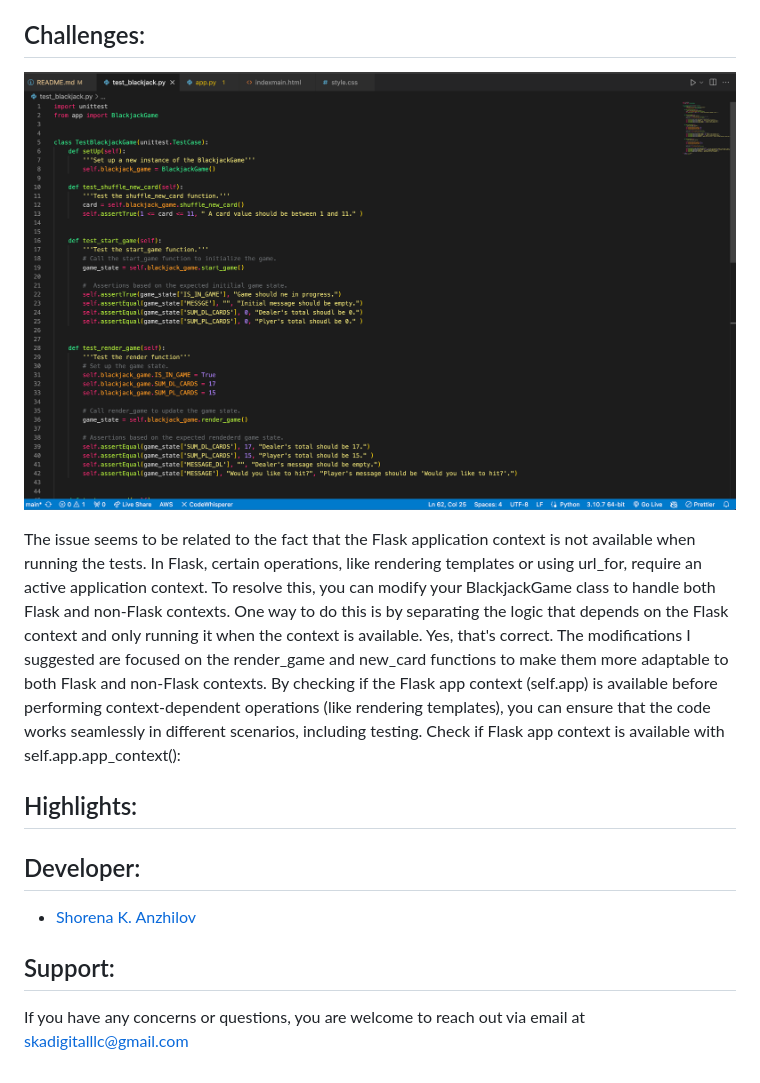
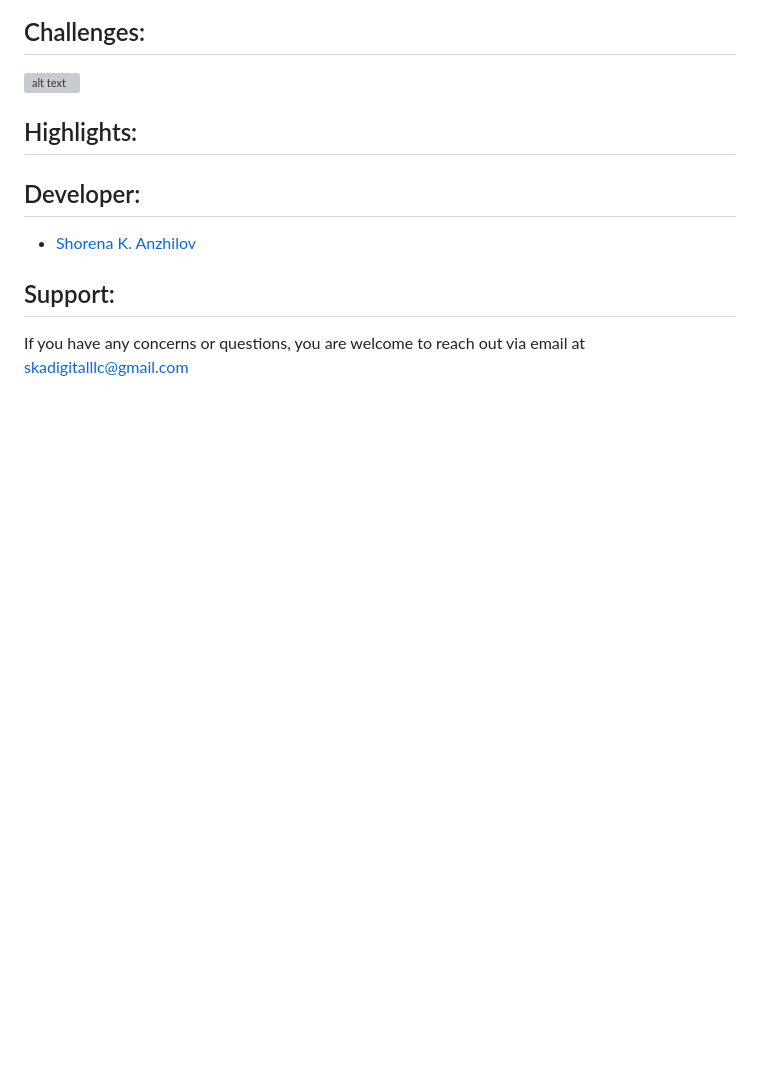
Before and after one commit to ShorenaK/BlackJack-AWS, a Markdown page: README.md, the part around the change. Drawn GitHub-style; pictures changed too: static/images/git_image.png (deleted); blank space fills up the shorter version; grey boxes are pictures that could not be loaded.

```diff
--- a/README.md
+++ b/README.md
@@ -76,9 +76,7 @@ Further align the game with traditional blackjack rules, ensuring a more authent
 ## Challenges:
 ![alt text](/static/images/git_image.png)
 
-The issue seems to be related to the fact that the Flask application context is not available when running the tests. In Flask, certain operations, like rendering templates or using url_for, require an active application context.  To resolve this, you can modify your BlackjackGame class to handle both Flask and non-Flask contexts. One way to do this is by separating the logic that depends on the Flask context and only running it when the context is available.
-Yes, that's correct. The modifications I suggested are focused on the render_game and new_card functions to make them more adaptable to both Flask and non-Flask contexts. By checking if the Flask app context (self.app) is available before performing context-dependent operations (like rendering templates), you can ensure that the code works seamlessly in different scenarios, including testing. Check if Flask app context is available
-with self.app.app_context():
+
 
 ## Highlights:
 
```
Also changed, not shown: static/images/git_self_app1.png (added), static/images/git_self_app2.png (added), static/images/git_test1.png (added), static/images/git_test2.png (added), 2 other files.
